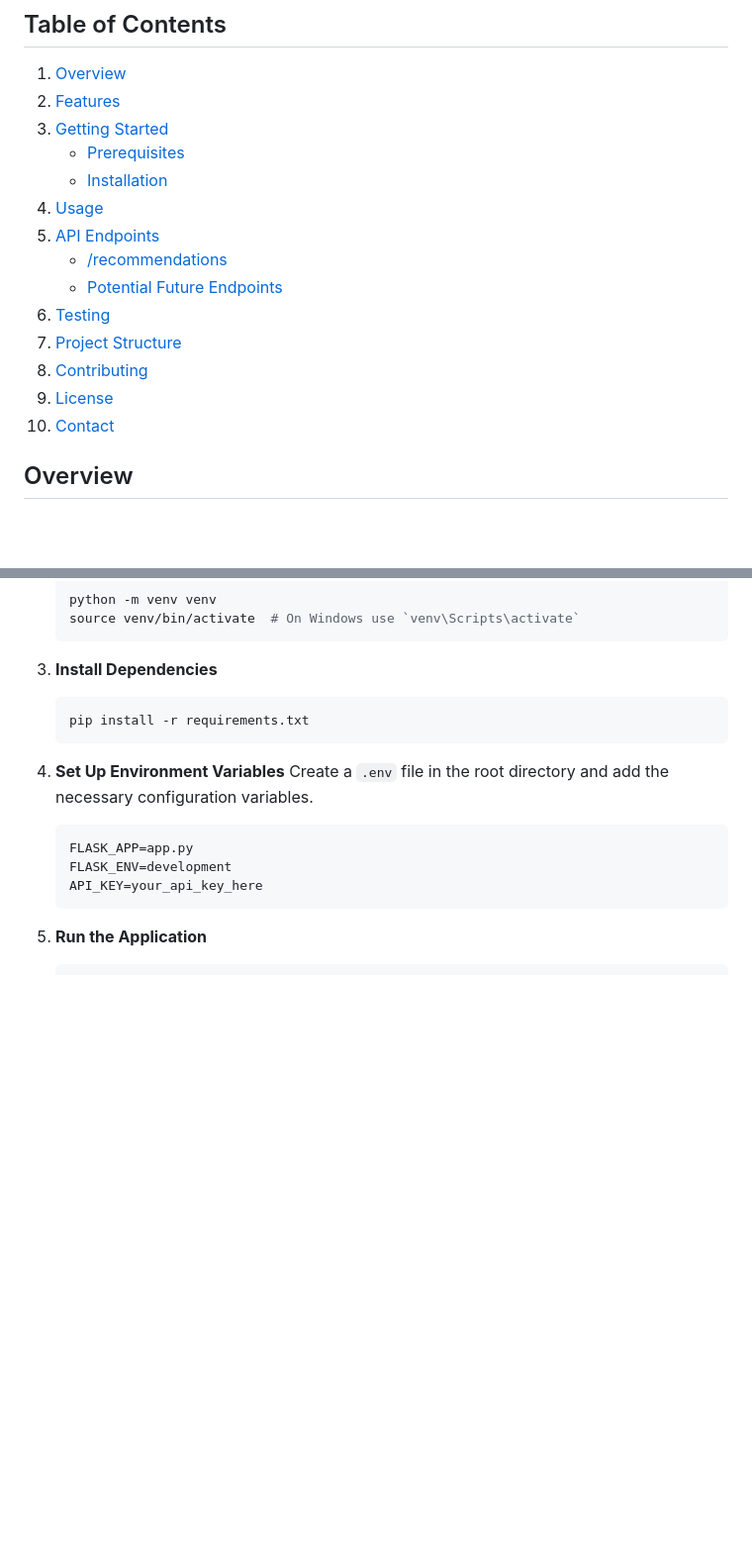
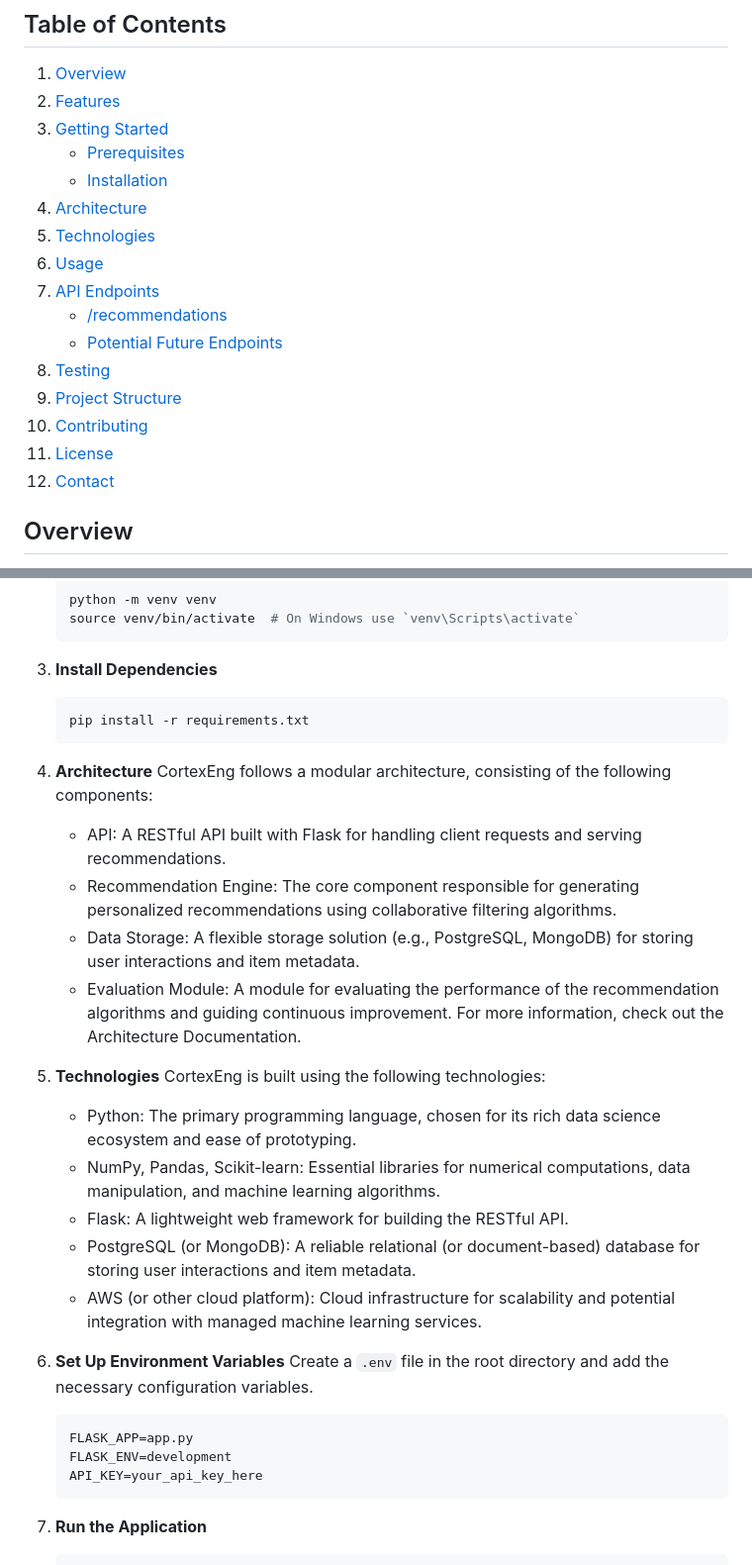
Before and after one commit to HeseltineBTutu/CortexEng, a Markdown page: README.md, 2 parts joined by grey strips. Shown: that part at 99% size. Rendered like a GitHub page; blank space fills up the shorter version.

````diff
--- a/README.md
+++ b/README.md
@@ -5,15 +5,17 @@
 3. [Getting Started](#getting-started)
     - [Prerequisites](#prerequisites)
     - [Installation](#installation)
-4. [Usage](#usage)
-5. [API Endpoints](#api-endpoints)
+4. [Architecture](#architecture)
+5. [Technologies](#technologies)
+6. [Usage](#usage)
+7. [API Endpoints](#api-endpoints)
     - [/recommendations](#recommendations)
     - [Potential Future Endpoints](#potential-future-endpoints)
-6. [Testing](#testing)
-7. [Project Structure](#project-structure)
-8. [Contributing](#contributing)
-9. [License](#license)
-10. [Contact](#contact)
+8. [Testing](#testing)
+9. [Project Structure](#project-structure)
+10. [Contributing](#contributing)
+11. [License](#license)
+12. [Contact](#contact)
 
 ## Overview
 CortexEng is an intelligent recommendation engine that leverages machine learning and collaborative filtering techniques to provide personalized recommendations for users. The core goal of the project is to solve the problem of information overload by surfacing highly relevant content, products, or experiences tailored to individual preferences and behaviors.
@@ -54,6 +56,21 @@ These instructions will help you set up and run the CortexEng recommendation sys
     pip install -r requirements.txt
     ```
 
+4. **Architecture**
+   CortexEng follows a modular architecture, consisting of the following components:
+   - API: A RESTful API built with Flask for handling client requests and serving recommendations.
+   - Recommendation Engine: The core component responsible for generating personalized recommendations using collaborative filtering algorithms.
+   - Data Storage: A flexible storage solution (e.g., PostgreSQL, MongoDB) for storing user interactions and item metadata.
+   - Evaluation Module: A module for evaluating the performance of the recommendation algorithms and guiding continuous improvement.
+     For more information, check out the Architecture Documentation.
+5. **Technologies**
+   CortexEng is built using the following technologies:
+   - Python: The primary programming language, chosen for its rich data science ecosystem and ease of prototyping.
+   - NumPy, Pandas, Scikit-learn: Essential libraries for numerical computations, data manipulation, and machine learning algorithms.
+   - Flask: A lightweight web framework for building the RESTful API.
+   - PostgreSQL (or MongoDB): A reliable relational (or document-based) database for storing user interactions and item metadata.
+   - AWS (or other cloud platform): Cloud infrastructure for scalability and potential integration with managed machine learning services.
+
 4. **Set Up Environment Variables**
     Create a `.env` file in the root directory and add the necessary configuration variables.
     ```sh
````
